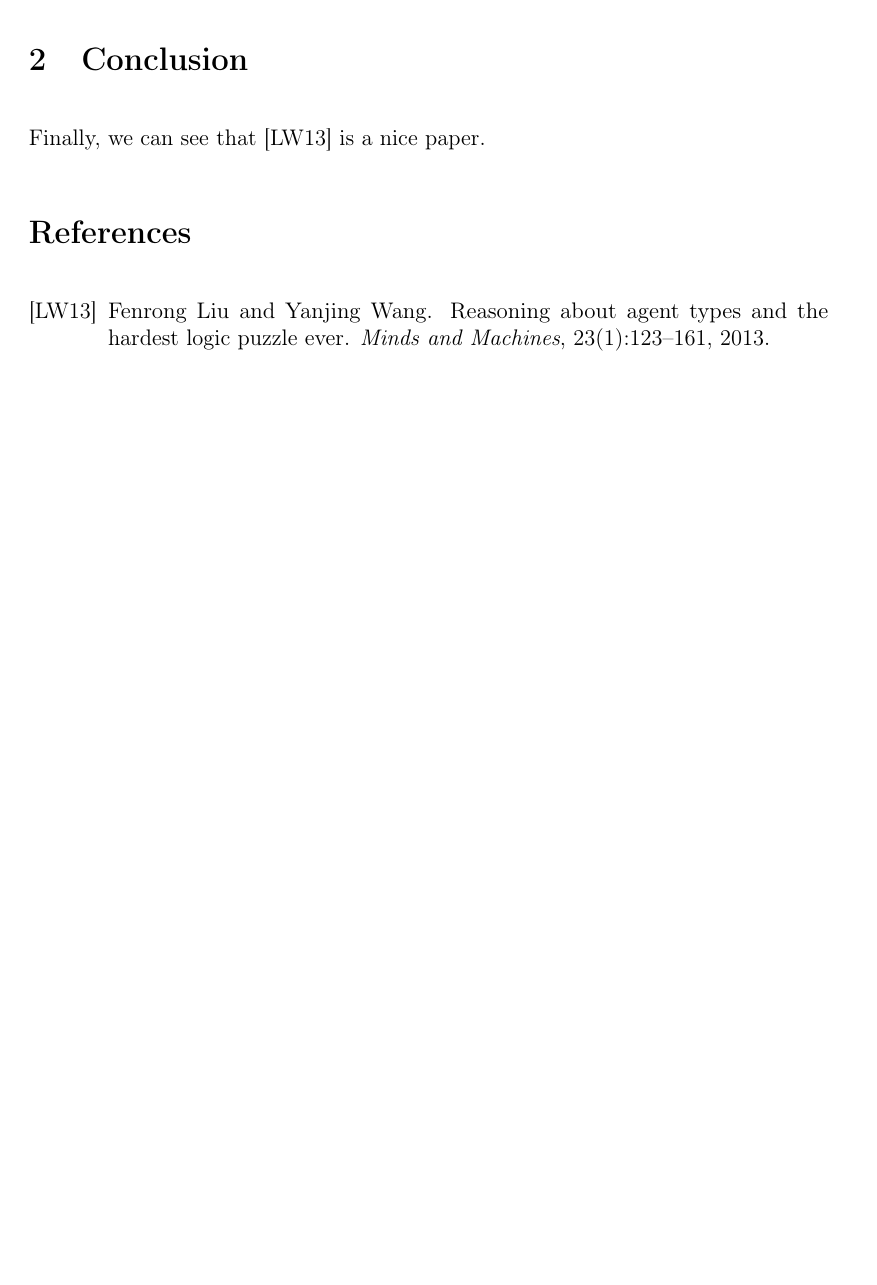
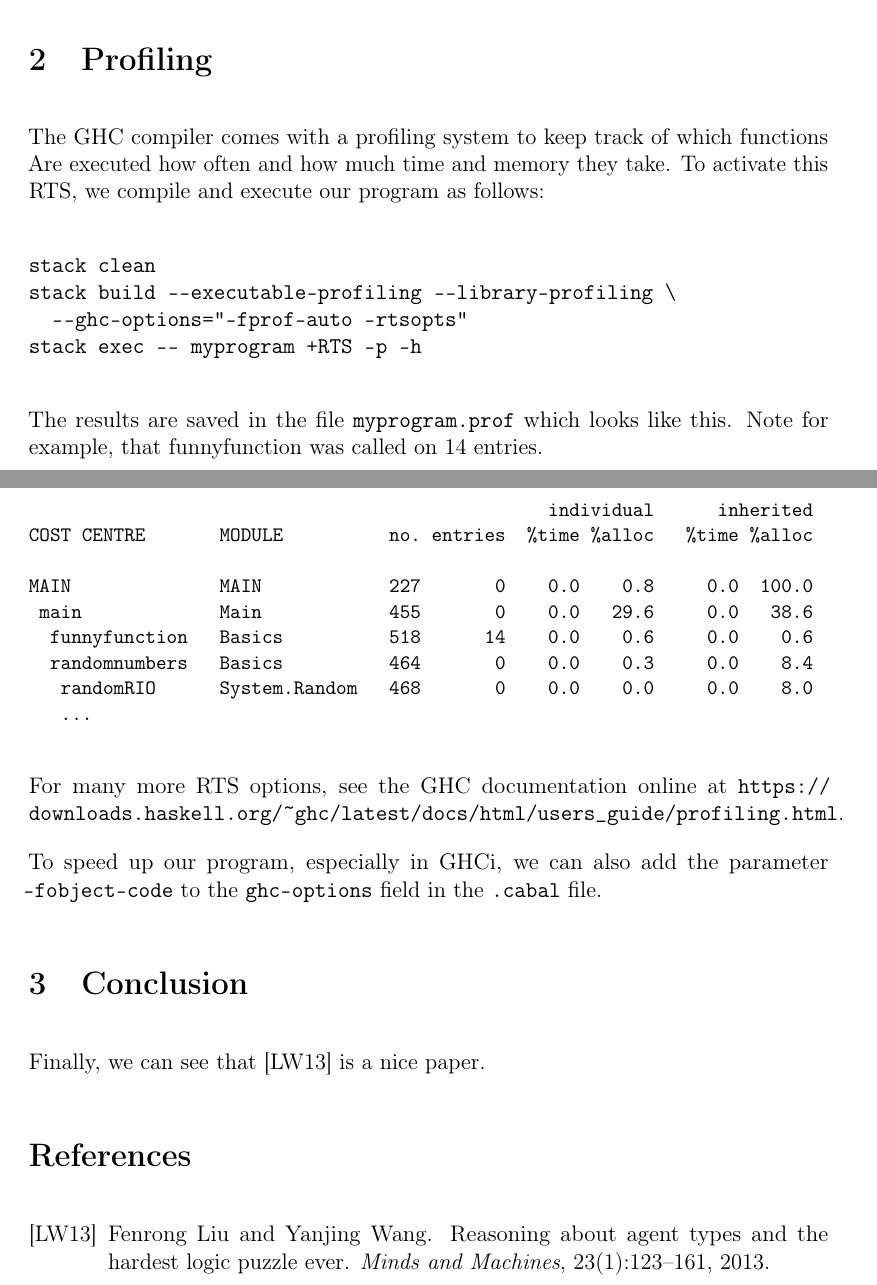
Before and after one commit to nojup/FP-LC-Report, a LaTeX paper (report.tex, which reads Profiling.tex): part of page 2 of 2 before the commit and two parts of pages 2 and 3 of 3 after it, the two joined at a grey line, cut at the place of the change, the shorter picture padded with empty space. Compiled offline with pdfLaTeX.

Commit message:
add profiling examples

```diff
--- /dev/null
+++ b/Profiling.tex
@@ -0,0 +1,38 @@
+
+\section{Profiling}
+\label{sec:Profiling}
+
+The GHC compiler comes with a profiling system to keep track of which
+functions Are executed how often and how much time and memory they take.
+To activate this RTS, we compile and execute our program as follows:
+
+\begin{verbatim}
+stack clean
+stack build --executable-profiling --library-profiling \
+  --ghc-options="-fprof-auto -rtsopts"
+stack exec -- myprogram +RTS -p -h
+\end{verbatim}
+
+The results are saved in the file \texttt{myprogram.prof} which looks like this.
+Note for example, that funnyfunction was called on 14 entries.
+
+\begin{small}
+\begin{verbatim}
+                                                 individual      inherited
+COST CENTRE       MODULE          no. entries  %time %alloc   %time %alloc
+
+MAIN              MAIN            227       0    0.0    0.8     0.0  100.0
+ main             Main            455       0    0.0   29.6     0.0   38.6
+  funnyfunction   Basics          518      14    0.0    0.6     0.0    0.6
+  randomnumbers   Basics          464       0    0.0    0.3     0.0    8.4
+   randomRIO      System.Random   468       0    0.0    0.0     0.0    8.0
+   ...
+\end{verbatim}
+\end{small}
+
+For many more RTS options, see the GHC documentation online at
+\url{https://downloads.haskell.org/~ghc/latest/docs/html/users_guide/profiling.html}.
+
+To speed up our program, especially in GHCi, we can also add the
+parameter \texttt{-fobject-code} to the \texttt{ghc-options} field
+in the \texttt{.cabal} file.
```
Also changed, not shown: Howto.tex (+1 -1 lines), report.tex (+2 -0 lines), report.pdf.
